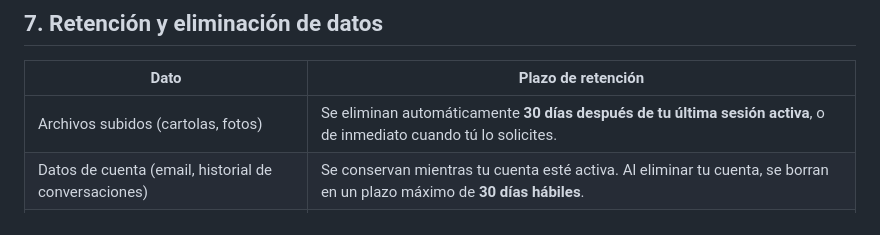
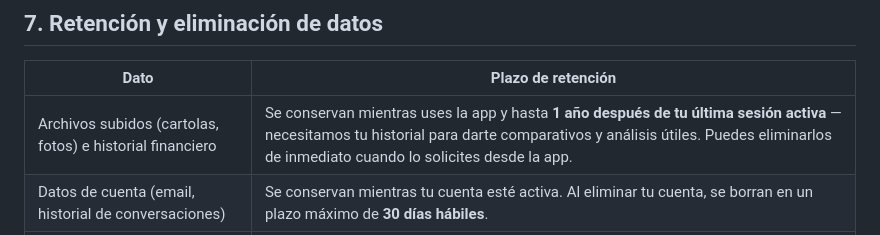
Before and after one commit to 304bxnjvv/preguntale-tu-plata, a Markdown page: docs/legal/politica-privacidad.md, the part around the change. Drawn GitHub-style.

Commit message:
feat: suscripción (trial 7d + paywall + consentimiento SERNAC + Flow scaffold) + fixes (demo autoclear, borrar tipeado, retención 1 año) (Plan 10)
Backend 202 tests, front 51. Flow gateado por config (no cobra sin llaves + Inicio Actividades SII).

Co-Authored-By: Claude Opus 4.8 <noreply@anthropic.com>

```diff
--- a/docs/legal/politica-privacidad.md
+++ b/docs/legal/politica-privacidad.md
@@ -79,7 +79,7 @@ Aplicamos el principio de minimización: solo tratamos los datos estrictamente n
 
 | Dato | Plazo de retención |
 |------|--------------------|
-| Archivos subidos (cartolas, fotos) | Se eliminan automáticamente **30 días después de tu última sesión activa**, o de inmediato cuando tú lo solicites. |
+| Archivos subidos (cartolas, fotos) e historial financiero | Se conservan mientras uses la app y hasta **1 año después de tu última sesión activa** — necesitamos tu historial para darte comparativos y análisis útiles. Puedes eliminarlos de inmediato cuando lo solicites desde la app. |
 | Datos de cuenta (email, historial de conversaciones) | Se conservan mientras tu cuenta esté activa. Al eliminar tu cuenta, se borran en un plazo máximo de **30 días hábiles**. |
 | Logs técnicos | Se conservan por un máximo de **12 meses** con fines de seguridad y diagnóstico, luego se eliminan. |
 | Datos de facturación | Se conservan por el plazo que exija la legislación tributaria chilena (actualmente 6 años). |
```
Also changed, not shown: 1 other file.
